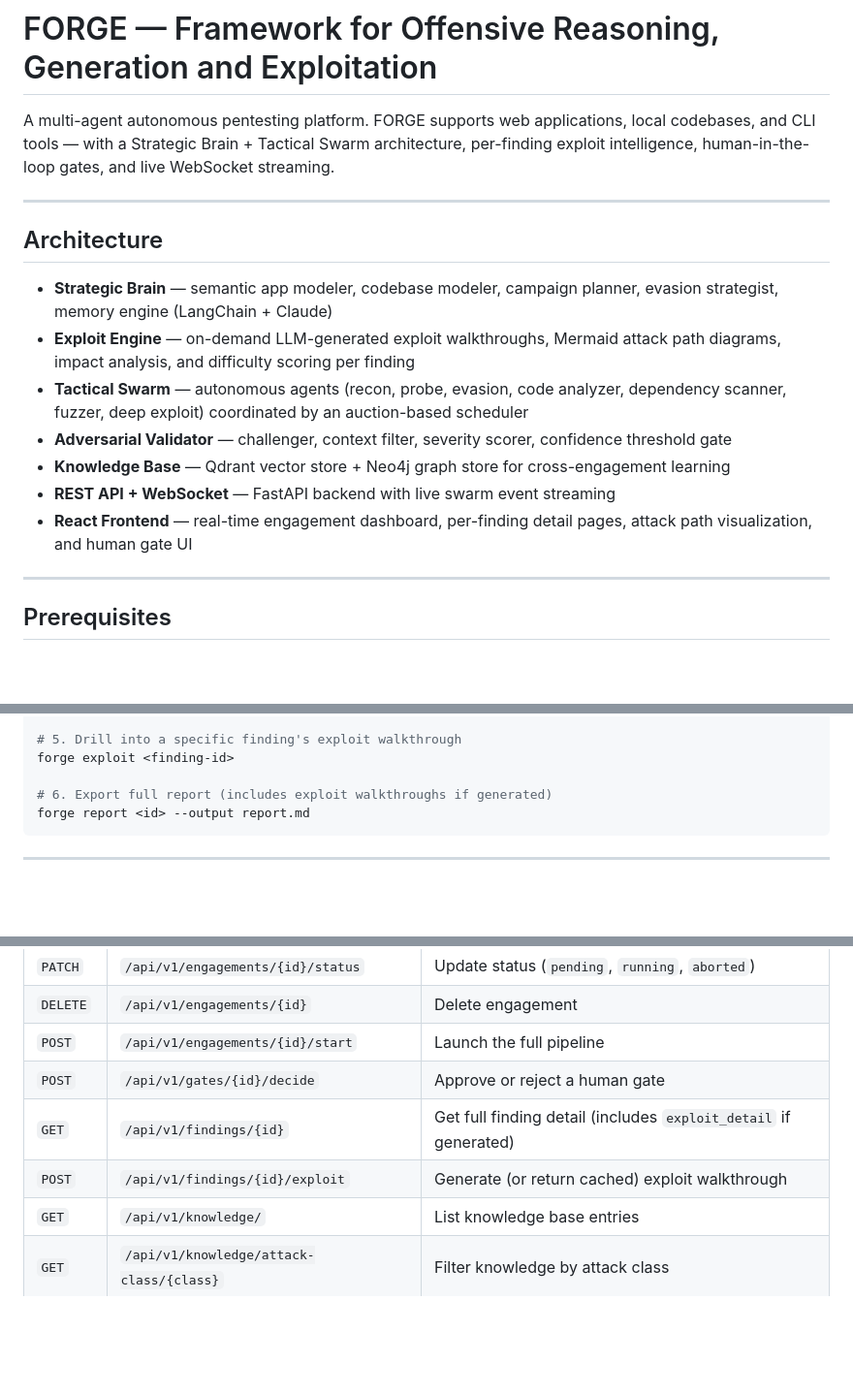
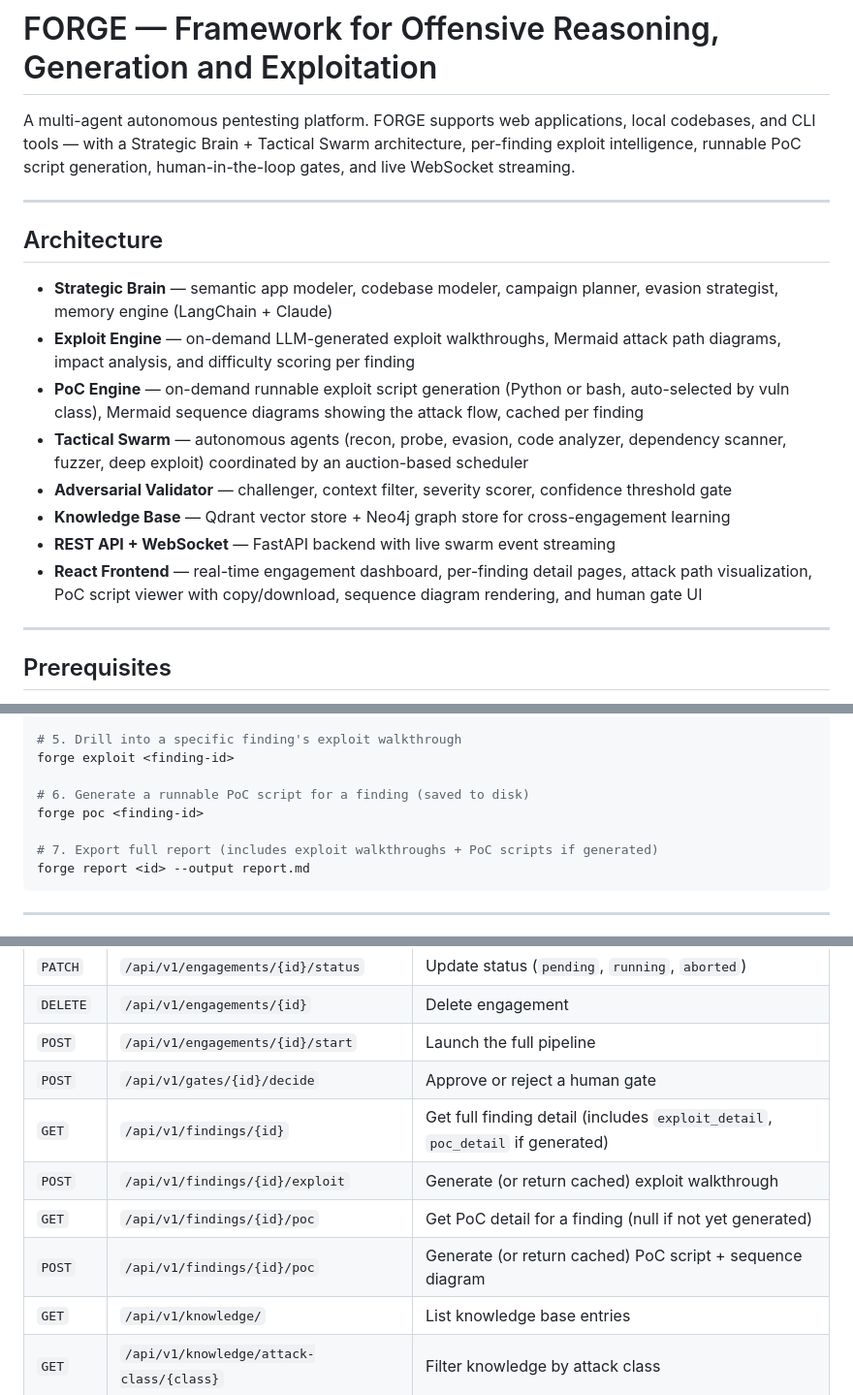
Before and after one commit to Hem1700/forge, a Markdown page: README.md, 3 parts joined by grey strips. Shown at 97% size. Drawn GitHub-style; blank space fills up the shorter version.

````diff
--- a/README.md
+++ b/README.md
@@ -1,6 +1,6 @@
 # FORGE — Framework for Offensive Reasoning, Generation and Exploitation
 
-A multi-agent autonomous pentesting platform. FORGE supports web applications, local codebases, and CLI tools — with a Strategic Brain + Tactical Swarm architecture, per-finding exploit intelligence, human-in-the-loop gates, and live WebSocket streaming.
+A multi-agent autonomous pentesting platform. FORGE supports web applications, local codebases, and CLI tools — with a Strategic Brain + Tactical Swarm architecture, per-finding exploit intelligence, runnable PoC script generation, human-in-the-loop gates, and live WebSocket streaming.
 
 ---
 
@@ -8,11 +8,12 @@ A multi-agent autonomous pentesting platform. FORGE supports web applications, l
 
 - **Strategic Brain** — semantic app modeler, codebase modeler, campaign planner, evasion strategist, memory engine (LangChain + Claude)
 - **Exploit Engine** — on-demand LLM-generated exploit walkthroughs, Mermaid attack path diagrams, impact analysis, and difficulty scoring per finding
+- **PoC Engine** — on-demand runnable exploit script generation (Python or bash, auto-selected by vuln class), Mermaid sequence diagrams showing the attack flow, cached per finding
 - **Tactical Swarm** — autonomous agents (recon, probe, evasion, code analyzer, dependency scanner, fuzzer, deep exploit) coordinated by an auction-based scheduler
 - **Adversarial Validator** — challenger, context filter, severity scorer, confidence threshold gate
 - **Knowledge Base** — Qdrant vector store + Neo4j graph store for cross-engagement learning
 - **REST API + WebSocket** — FastAPI backend with live swarm event streaming
-- **React Frontend** — real-time engagement dashboard, per-finding detail pages, attack path visualization, and human gate UI
+- **React Frontend** — real-time engagement dashboard, per-finding detail pages, attack path visualization, PoC script viewer with copy/download, sequence diagram rendering, and human gate UI
 
 ---
 
@@ -238,7 +258,10 @@ forge findings <id> --severity critical
 # 5. Drill into a specific finding's exploit walkthrough
 forge exploit <finding-id>
 
-# 6. Export full report (includes exploit walkthroughs if generated)
+# 6. Generate a runnable PoC script for a finding (saved to disk)
+forge poc <finding-id>
+
+# 7. Export full report (includes exploit walkthroughs + PoC scripts if generated)
 forge report <id> --output report.md
 ```
 
@@ -350,8 +374,10 @@ Analyzes a compiled binary file (ELF, PE, Mach-O). Same agents as local codebase
 | `DELETE` | `/api/v1/engagements/{id}` | Delete engagement |
 | `POST` | `/api/v1/engagements/{id}/start` | Launch the full pipeline |
 | `POST` | `/api/v1/gates/{id}/decide` | Approve or reject a human gate |
-| `GET` | `/api/v1/findings/{id}` | Get full finding detail (includes `exploit_detail` if generated) |
+| `GET` | `/api/v1/findings/{id}` | Get full finding detail (includes `exploit_detail`, `poc_detail` if generated) |
 | `POST` | `/api/v1/findings/{id}/exploit` | Generate (or return cached) exploit walkthrough |
+| `GET` | `/api/v1/findings/{id}/poc` | Get PoC detail for a finding (null if not yet generated) |
+| `POST` | `/api/v1/findings/{id}/poc` | Generate (or return cached) PoC script + sequence diagram |
 | `GET` | `/api/v1/knowledge/` | List knowledge base entries |
 | `GET` | `/api/v1/knowledge/attack-class/{class}` | Filter knowledge by attack class |
 | `GET` | `/api/v1/system/stats` | Engagement / finding / knowledge counts |
````
Also changed, not shown: other parts of README.md (+24 -4 lines).
